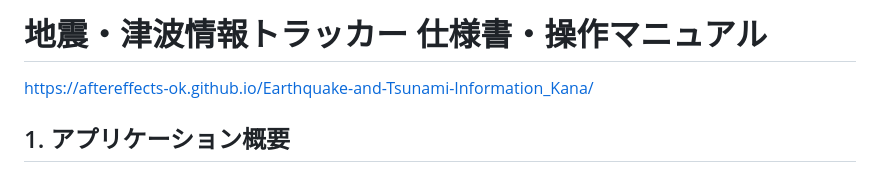
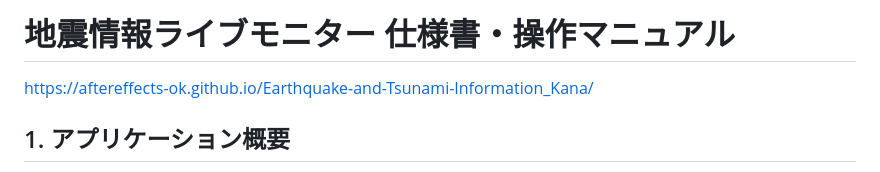
Before and after one commit to AfterEffects-OK/Earthquake-and-Tsunami-Information_Kana, a Markdown page: ReadMe.md, the part around the change. Rendered like a GitHub page.

```diff
--- a/ReadMe.md
+++ b/ReadMe.md
@@ -1,4 +1,4 @@
-# 地震・津波情報トラッカー 仕様書・操作マニュアル
+# 地震情報ライブモニター 仕様書・操作マニュアル
 https://aftereffects-ok.github.io/Earthquake-and-Tsunami-Information_Kana/
 
 ## 1. アプリケーション概要
```
